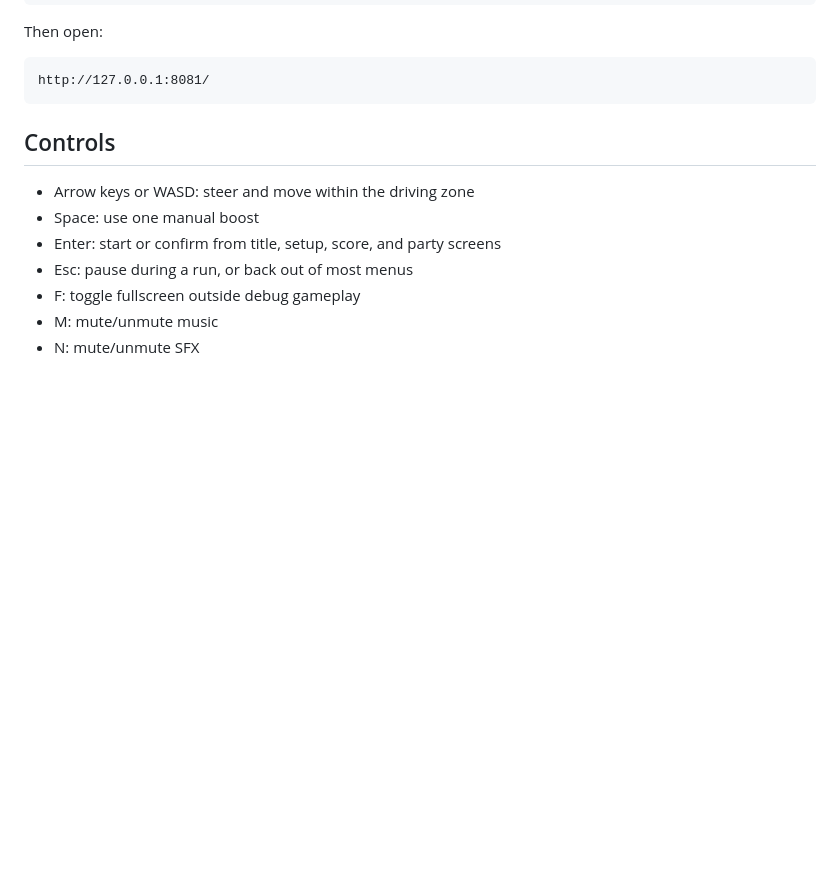
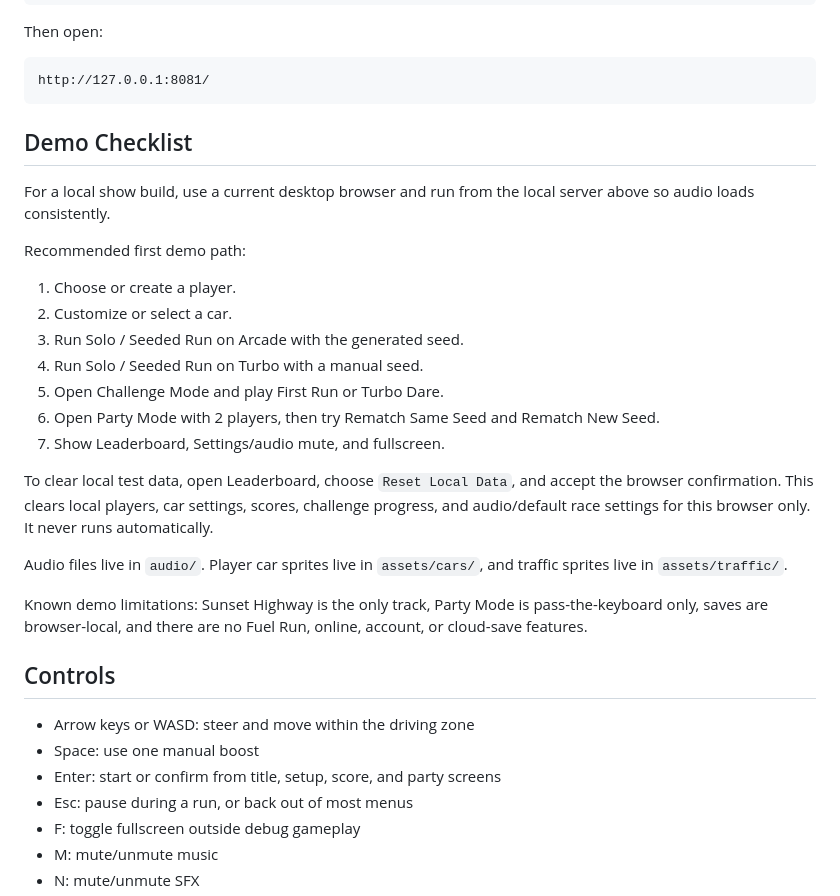
Before and after one commit to j8js8ctw22-jpg/neon-road-rally, a Markdown page: README.md, the part around the change. GitHub-like rendering; blank space fills up the shorter version.

Commit message:
Add show build demo checklist

````diff
--- a/README.md
+++ b/README.md
@@ -19,6 +19,26 @@ Then open:
 ```text
 http://127.0.0.1:8081/
 ```
+
+## Demo Checklist
+
+For a local show build, use a current desktop browser and run from the local server above so audio loads consistently.
+
+Recommended first demo path:
+
+1. Choose or create a player.
+2. Customize or select a car.
+3. Run Solo / Seeded Run on Arcade with the generated seed.
+4. Run Solo / Seeded Run on Turbo with a manual seed.
+5. Open Challenge Mode and play First Run or Turbo Dare.
+6. Open Party Mode with 2 players, then try Rematch Same Seed and Rematch New Seed.
+7. Show Leaderboard, Settings/audio mute, and fullscreen.
+
+To clear local test data, open Leaderboard, choose `Reset Local Data`, and accept the browser confirmation. This clears local players, car settings, scores, challenge progress, and audio/default race settings for this browser only. It never runs automatically.
+
+Audio files live in `audio/`. Player car sprites live in `assets/cars/`, and traffic sprites live in `assets/traffic/`.
+
+Known demo limitations: Sunset Highway is the only track, Party Mode is pass-the-keyboard only, saves are browser-local, and there are no Fuel Run, online, account, or cloud-save features.
 
 ## Controls
 
````
